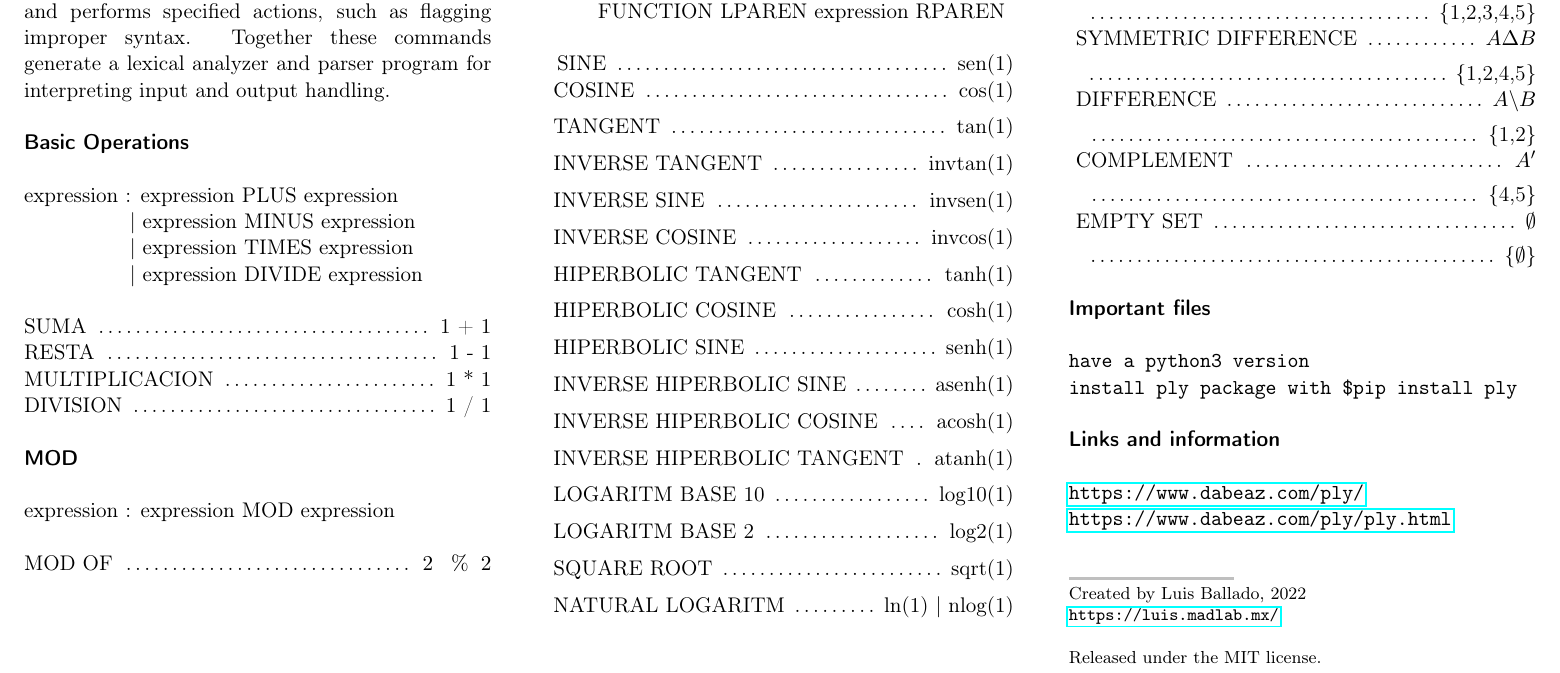
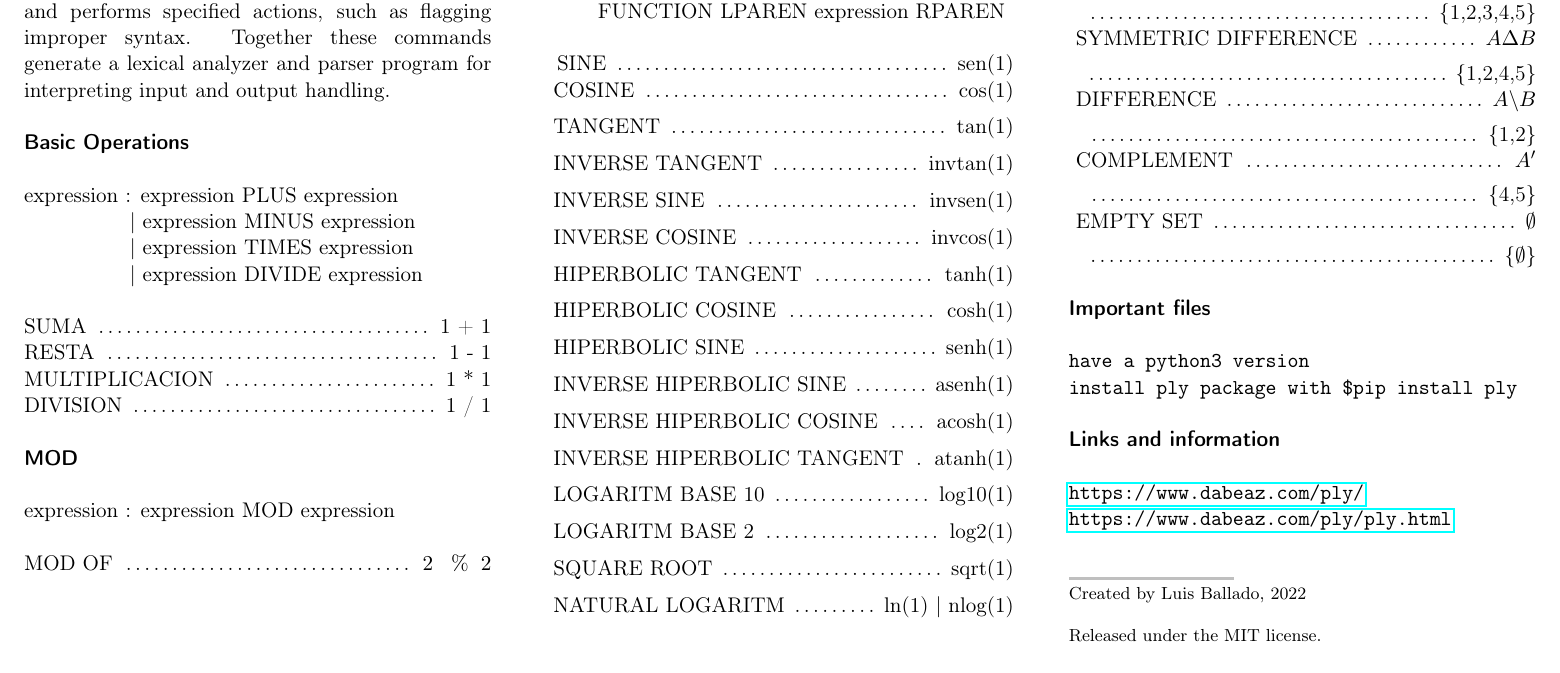
Before and after one commit to luisballado/tecnologias-computacionales, a LaTeX document (calculator/report/cheatsheet.tex): part of the page, cut so that both start at the same text. Compiled offline with pdfLaTeX.

Commit message:
quitar liga

```diff
--- a/calculator/report/cheatsheet.tex
+++ b/calculator/report/cheatsheet.tex
@@ -238,7 +238,7 @@ expression : \\
 
 \footnotesize{
 Created by Luis Ballado, 2022\\
-\url{https://luis.madlab.mx/}\\
+%\url{https://luis.madlab.mx/}\\
 
 Released under the MIT license.
 }
```
Also changed, not shown: calculator/report/cheatsheet.pdf.
